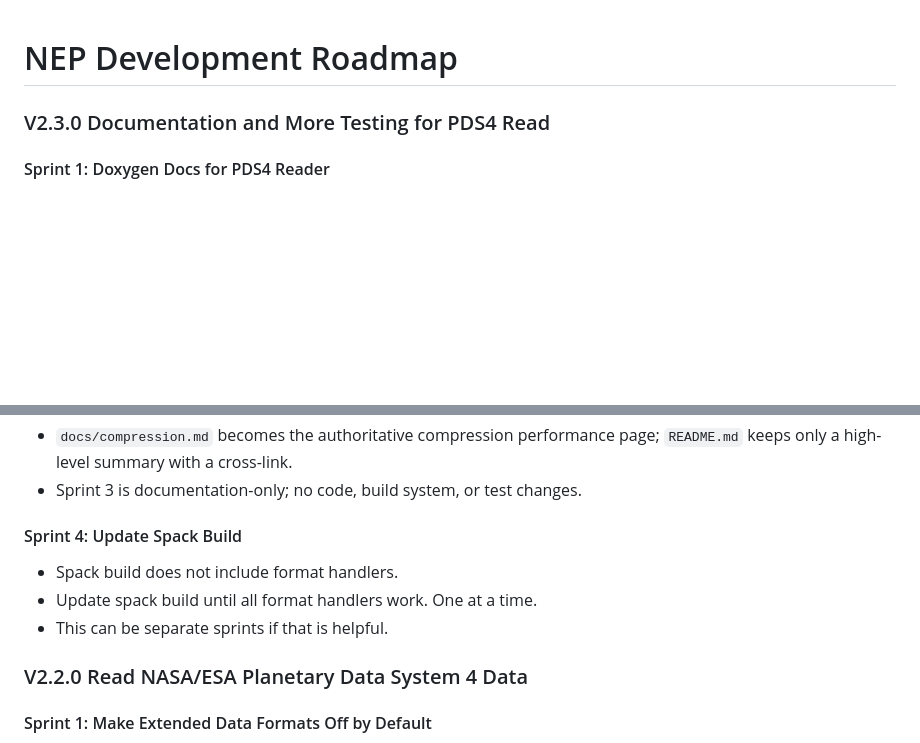
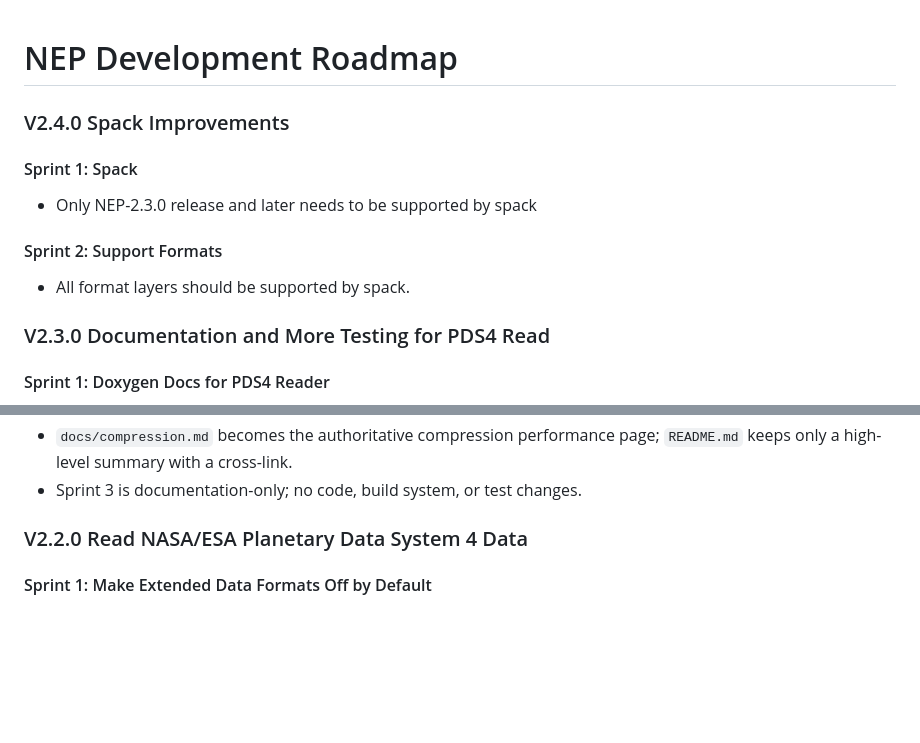
Before and after one commit to Intelligent-Data-Design-Inc/NEP, a Markdown page: docs/roadmap.md, 2 parts joined by grey strips. Drawn GitHub-style; blank space fills up the shorter version.

```diff
--- a/docs/roadmap.md
+++ b/docs/roadmap.md
@@ -1,4 +1,11 @@
 # NEP Development Roadmap
+
+### V2.4.0 Spack Improvements
+#### Sprint 1: Spack
+- Only NEP-2.3.0 release and later needs to be supported by spack
+
+#### Sprint 2: Support Formats
+- All format layers should be supported by spack.
 
 ### V2.3.0 Documentation and More Testing for PDS4 Read
 
@@ -45,11 +52,6 @@
 - Create required `metadata.txt` files for each SVG as part of this move, since the diagrams are already being touched.
 - `docs/compression.md` becomes the authoritative compression performance page; `README.md` keeps only a high-level summary with a cross-link.
 - Sprint 3 is documentation-only; no code, build system, or test changes.
-
-#### Sprint 4: Update Spack Build
-- Spack build does not include format handlers.
-- Update spack build until all format handlers work. One at a time.
-- This can be separate sprints if that is helpful.
 
 ### V2.2.0 Read NASA/ESA Planetary Data System 4 Data
 
```
Also changed, not shown: docs/releases/v2.3.0.md (added, +113 -0 lines).
